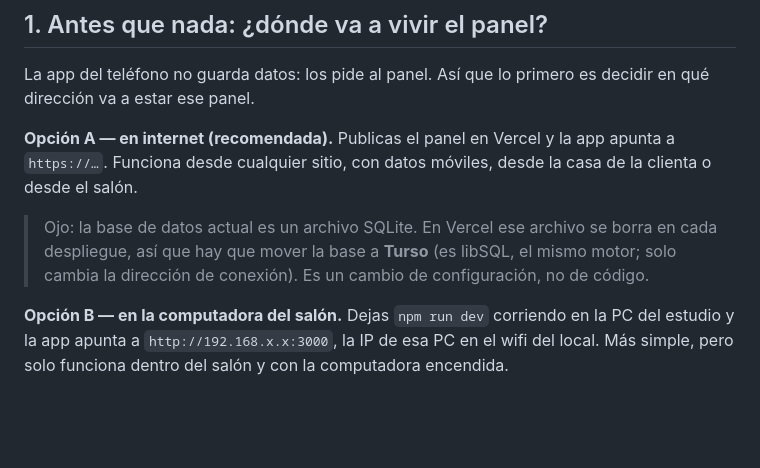
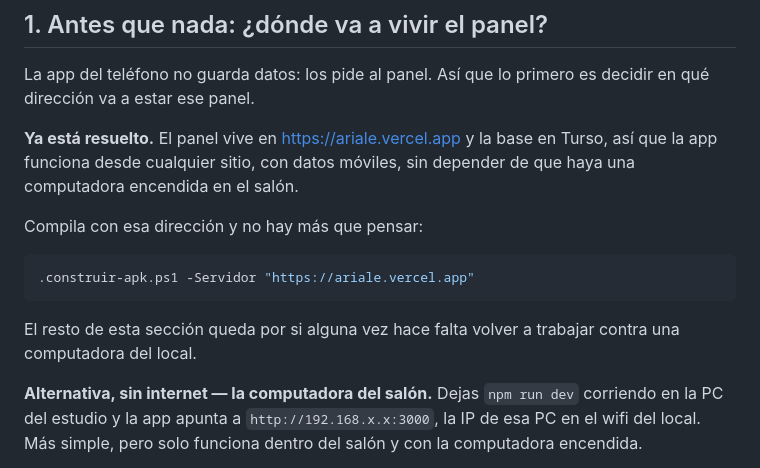
Before and after one commit to KronnicxZ/ariale, a Markdown page: movil/INSTALAR.md, the part around the change. Drawn GitHub-style; blank space fills up the shorter version.

Commit message:
El panel en producción, y el APK apuntando a él
Desplegado en https://ariale.vercel.app con la base en Turso. Comprobado
contra producción: la sesión abre, los reportes dan los mismos números que
en local (86 ventas, $1.068 facturado, $183 por cobrar), la tasa del BCV se
consulta desde el servidor de Vercel y las escrituras entran —creé y borré
un gasto para verlo—.

El APK pasa a apuntar a esa dirección en vez de a la IP del salón. Con eso
la app funciona con datos móviles, desde donde sea, sin depender de que
haya una computadora encendida.

Co-Authored-By: Claude Opus 5 <noreply@anthropic.com>

````diff
--- a/movil/INSTALAR.md
+++ b/movil/INSTALAR.md
@@ -15,16 +15,20 @@ Hay dos papeles distintos:
 La app del teléfono no guarda datos: los pide al panel. Así que lo primero
 es decidir en qué dirección va a estar ese panel.
 
-**Opción A — en internet (recomendada).** Publicas el panel en Vercel y la
-app apunta a `https://…`. Funciona desde cualquier sitio, con datos móviles,
-desde la casa de la clienta o desde el salón.
+**Ya está resuelto.** El panel vive en <https://ariale.vercel.app> y la base
+en Turso, así que la app funciona desde cualquier sitio, con datos móviles,
+sin depender de que haya una computadora encendida en el salón.
 
-> Ojo: la base de datos actual es un archivo SQLite. En Vercel ese archivo se
-> borra en cada despliegue, así que hay que mover la base a **Turso** (es
-> libSQL, el mismo motor; solo cambia la dirección de conexión). Es un cambio
-> de configuración, no de código.
+Compila con esa dirección y no hay más que pensar:
 
-**Opción B — en la computadora del salón.** Dejas `npm run dev` corriendo en
+```powershell
+.construir-apk.ps1 -Servidor "https://ariale.vercel.app"
+```
+
+El resto de esta sección queda por si alguna vez hace falta volver a
+trabajar contra una computadora del local.
+
+**Alternativa, sin internet — la computadora del salón.** Dejas `npm run dev` corriendo en
 la PC del estudio y la app apunta a `http://192.168.x.x:3000`, la IP de esa
 PC en el wifi del local. Más simple, pero solo funciona dentro del salón y
 con la computadora encendida.
````
Also changed, not shown: README.md (+3 -0 lines).
